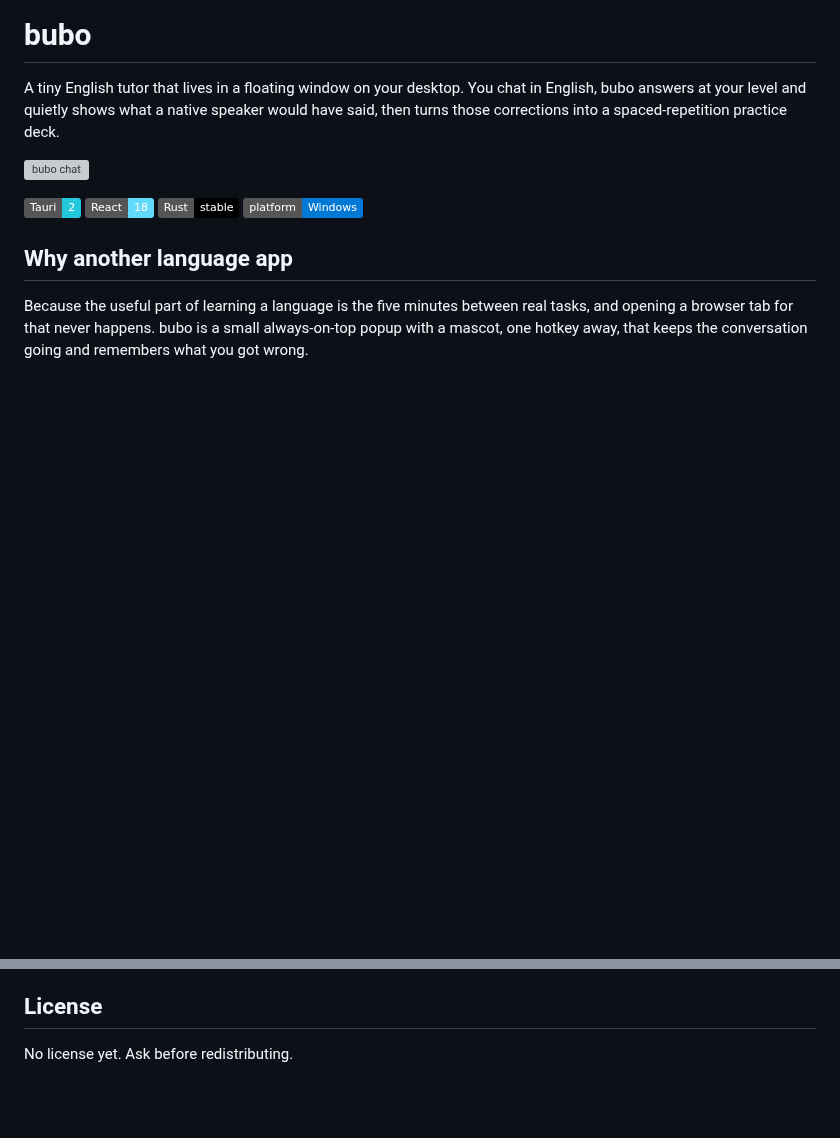
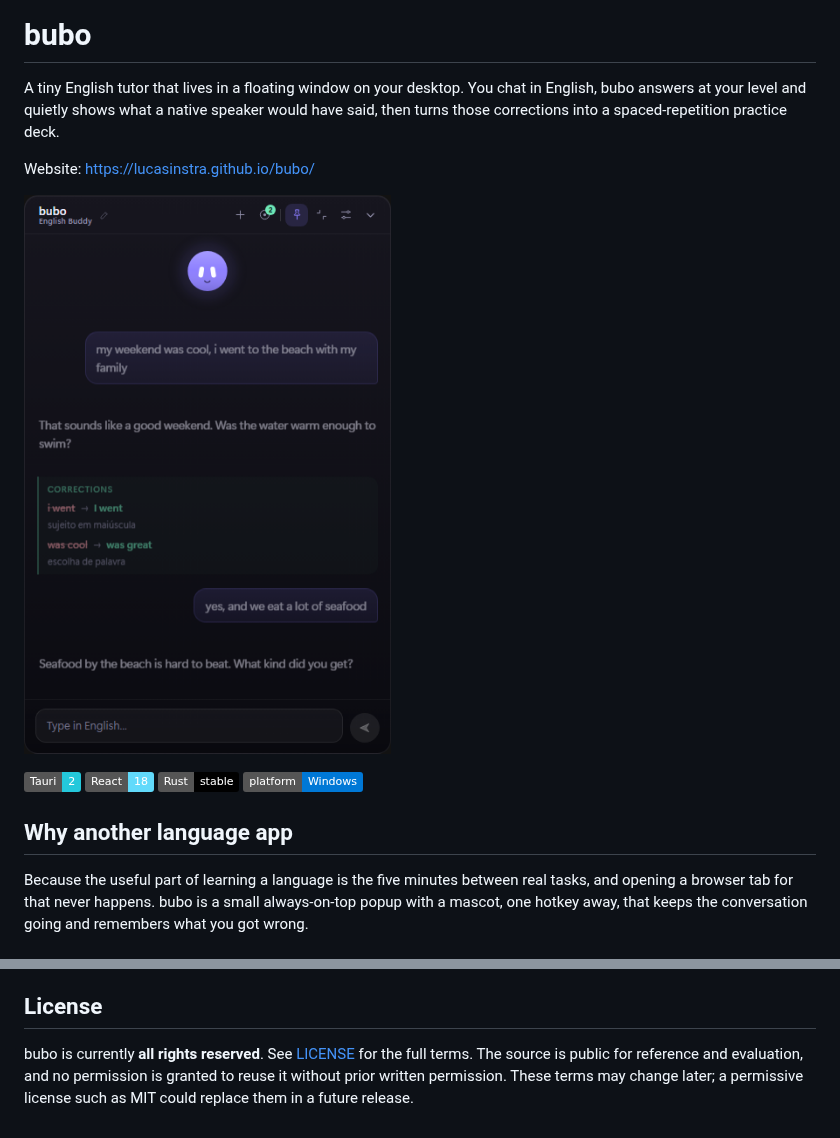
Before and after one commit to LucasInstra/bubo, a Markdown page: README.md, 2 parts joined by grey strips. Drawn GitHub-style; badges without logos; blank space fills up the shorter version; grey boxes are pictures that could not be loaded.

```diff
--- a/README.md
+++ b/README.md
@@ -2,7 +2,9 @@
 
 A tiny English tutor that lives in a floating window on your desktop. You chat in English, bubo answers at your level and quietly shows what a native speaker would have said, then turns those corrections into a spaced-repetition practice deck.
 
-![bubo chat](docs/screenshots/chat.svg)
+Website: https://lucasinstra.github.io/bubo/
+
+![bubo chat](docs/screenshots/chat.png)
 
 <p>
   <img alt="Tauri" src="https://img.shields.io/badge/Tauri-2-24C8DB?logo=tauri&logoColor=white">
@@ -164,4 +183,4 @@ e2e/                      Playwright harness and tests
 
 ## License
 
-No license yet. Ask before redistributing.
+bubo is currently **all rights reserved**. See [LICENSE](LICENSE) for the full terms. The source is public for reference and evaluation, and no permission is granted to reuse it without prior written permission. These terms may change later; a permissive license such as MIT could replace them in a future release.
```
Also changed, not shown: other parts of README.md (+33 -16 lines), docs/assets/icon.png (added), 4 other files.
